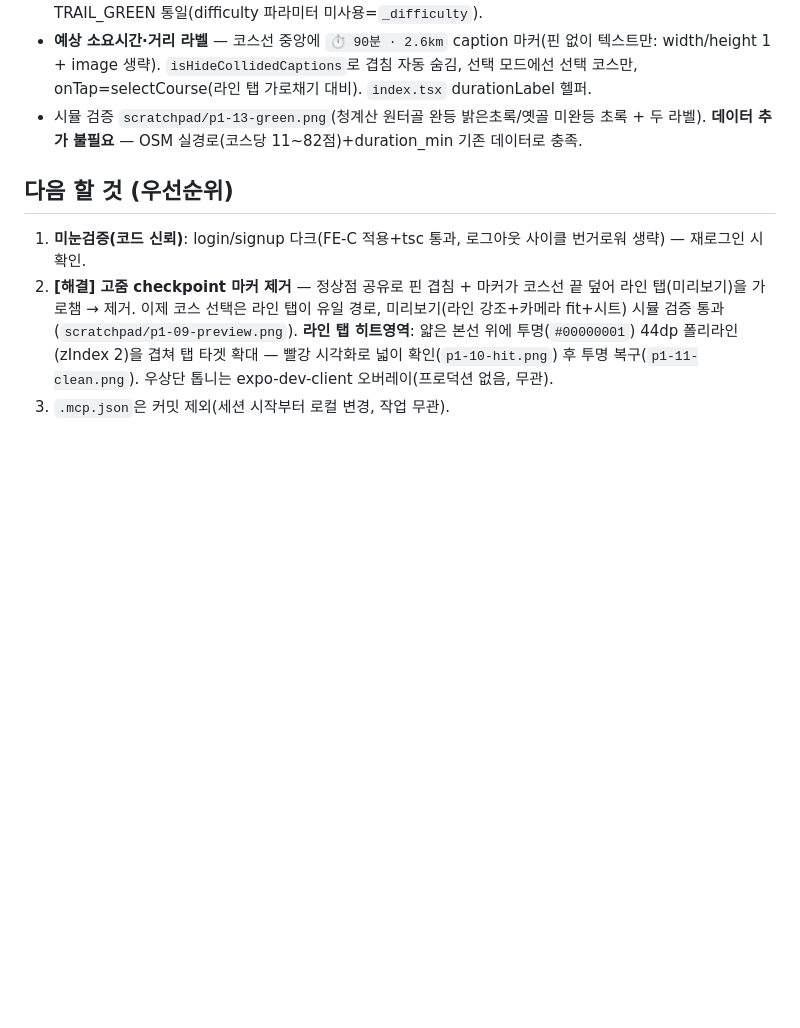
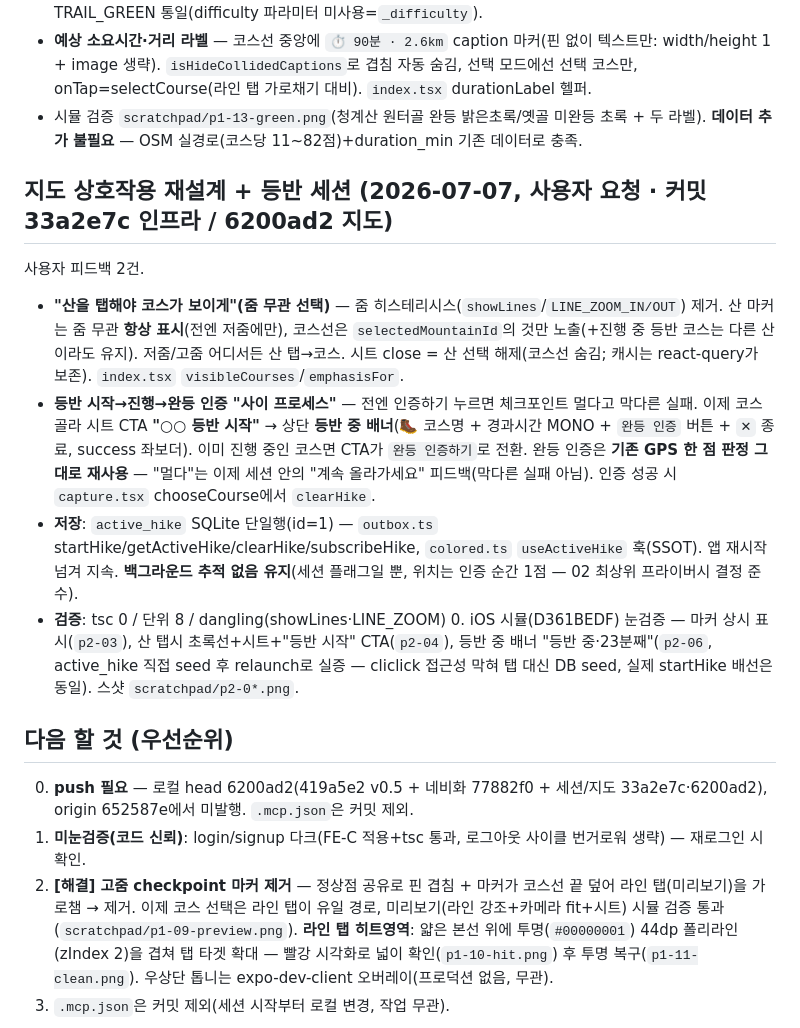
Before and after one commit to seungyoon-lee29/OREUDA, a Markdown page: HANDOFF.md, the part around the change. Rendered like a GitHub page; blank space fills up the shorter version.

Commit message:
docs: HANDOFF — 지도 상호작용 재설계 + 등반 세션 현행화
Co-Authored-By: Claude Opus 4.8 <noreply@anthropic.com>

```diff
--- a/HANDOFF.md
+++ b/HANDOFF.md
@@ -24,7 +24,15 @@ iOS 시뮬(D361BEDF) 딥링크+위치위조+스샷으로 다크 전환·신기
 - **예상 소요시간·거리 라벨** — 코스선 중앙에 `⏱ 90분 · 2.6km` caption 마커(핀 없이 텍스트만: width/height 1 + image 생략). `isHideCollidedCaptions`로 겹침 자동 숨김, 선택 모드에선 선택 코스만, onTap=selectCourse(라인 탭 가로채기 대비). `index.tsx` durationLabel 헬퍼.
 - 시뮬 검증 `scratchpad/p1-13-green.png`(청계산 원터골 완등 밝은초록/옛골 미완등 초록 + 두 라벨). **데이터 추가 불필요** — OSM 실경로(코스당 11~82점)+duration_min 기존 데이터로 충족.
 
+## 지도 상호작용 재설계 + 등반 세션 (2026-07-07, 사용자 요청 · 커밋 33a2e7c 인프라 / 6200ad2 지도)
+사용자 피드백 2건.
+- **"산을 탭해야 코스가 보이게"(줌 무관 선택)** — 줌 히스테리시스(`showLines`/`LINE_ZOOM_IN/OUT`) 제거. 산 마커는 줌 무관 **항상 표시**(전엔 저줌에만), 코스선은 `selectedMountainId`의 것만 노출(+진행 중 등반 코스는 다른 산이라도 유지). 저줌/고줌 어디서든 산 탭→코스. 시트 close = 산 선택 해제(코스선 숨김; 캐시는 react-query가 보존). `index.tsx` `visibleCourses`/`emphasisFor`.
+- **등반 시작→진행→완등 인증 "사이 프로세스"** — 전엔 인증하기 누르면 체크포인트 멀다고 막다른 실패. 이제 코스 골라 시트 CTA **"○○ 등반 시작"** → 상단 **등반 중 배너**(🥾 코스명 + 경과시간 MONO + `완등 인증` 버튼 + `✕` 종료, success 좌보더). 이미 진행 중인 코스면 CTA가 `완등 인증하기`로 전환. 완등 인증은 **기존 GPS 한 점 판정 그대로 재사용** — "멀다"는 이제 세션 안의 "계속 올라가세요" 피드백(막다른 실패 아님). 인증 성공 시 `capture.tsx` chooseCourse에서 `clearHike`.
+- **저장**: `active_hike` SQLite 단일행(id=1) — `outbox.ts` startHike/getActiveHike/clearHike/subscribeHike, `colored.ts` `useActiveHike` 훅(SSOT). 앱 재시작 넘겨 지속. **백그라운드 추적 없음 유지**(세션 플래그일 뿐, 위치는 인증 순간 1점 — 02 최상위 프라이버시 결정 준수).
+- **검증**: tsc 0 / 단위 8 / dangling(showLines·LINE_ZOOM) 0. iOS 시뮬(D361BEDF) 눈검증 — 마커 상시 표시(`p2-03`), 산 탭시 초록선+시트+"등반 시작" CTA(`p2-04`), 등반 중 배너 "등반 중·23분째"(`p2-06`, active_hike 직접 seed 후 relaunch로 실증 — cliclick 접근성 막혀 탭 대신 DB seed, 실제 startHike 배선은 동일). 스샷 `scratchpad/p2-0*.png`.
+
 ## 다음 할 것 (우선순위)
+0. **push 필요** — 로컬 head 6200ad2(419a5e2 v0.5 + 네비화 77882f0 + 세션/지도 33a2e7c·6200ad2), origin 652587e에서 미발행. `.mcp.json`은 커밋 제외.
 1. **미눈검증(코드 신뢰)**: login/signup 다크(FE-C 적용+tsc 통과, 로그아웃 사이클 번거로워 생략) — 재로그인 시 확인.
 2. **[해결] 고줌 checkpoint 마커 제거** — 정상점 공유로 핀 겹침 + 마커가 코스선 끝 덮어 라인 탭(미리보기)을 가로챔 → 제거. 이제 코스 선택은 라인 탭이 유일 경로, 미리보기(라인 강조+카메라 fit+시트) 시뮬 검증 통과(`scratchpad/p1-09-preview.png`). **라인 탭 히트영역**: 얇은 본선 위에 투명(`#00000001`) 44dp 폴리라인(zIndex 2)을 겹쳐 탭 타겟 확대 — 빨강 시각화로 넓이 확인(`p1-10-hit.png`) 후 투명 복구(`p1-11-clean.png`). 우상단 톱니는 expo-dev-client 오버레이(프로덕션 없음, 무관).
 3. `.mcp.json`은 커밋 제외(세션 시작부터 로컬 변경, 작업 무관).
```
